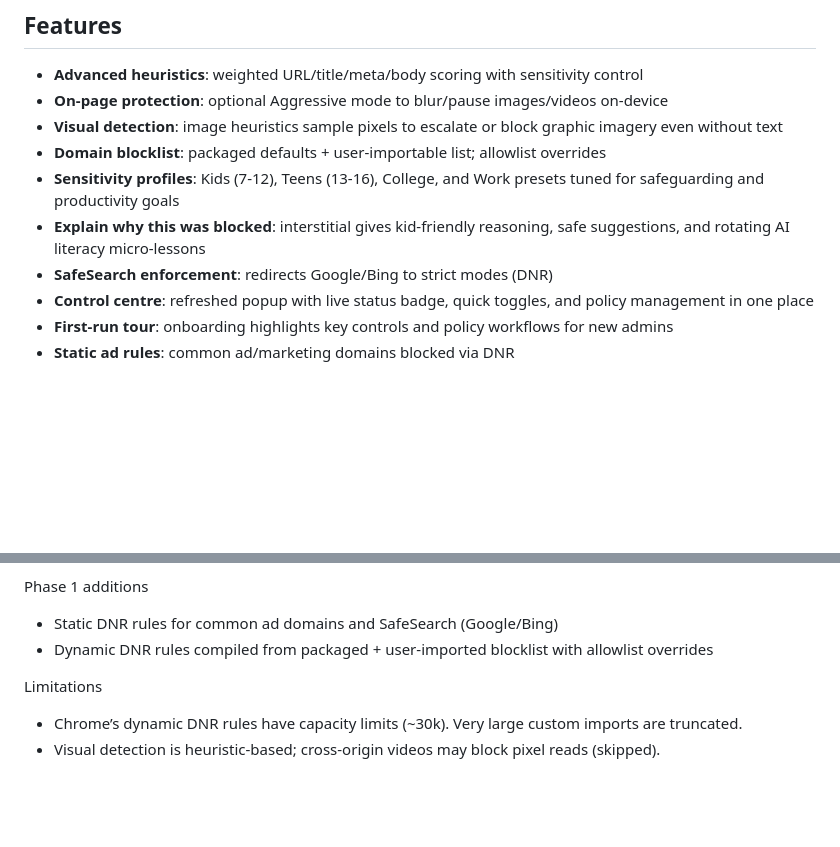
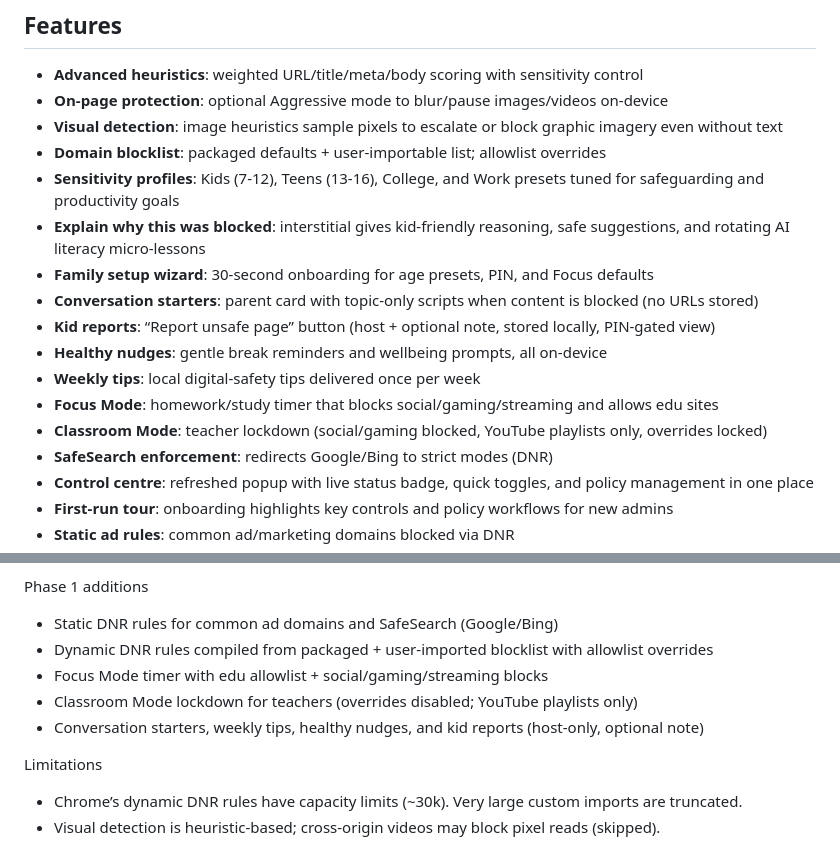
Before and after one commit to DipesThapa/safebrowse-ai, a Markdown page: README.md, 2 parts joined by grey strips. Drawn GitHub-style; blank space fills up the shorter version.

Commit message:
Update README with current safeguarding features

```diff
--- a/README.md
+++ b/README.md
@@ -11,6 +11,13 @@ Safeguard is a lightweight, on-device browser extension that helps families, sch
 - **Domain blocklist**: packaged defaults + user-importable list; allowlist overrides
 - **Sensitivity profiles**: Kids (7-12), Teens (13-16), College, and Work presets tuned for safeguarding and productivity goals
 - **Explain why this was blocked**: interstitial gives kid-friendly reasoning, safe suggestions, and rotating AI literacy micro-lessons
+- **Family setup wizard**: 30-second onboarding for age presets, PIN, and Focus defaults
+- **Conversation starters**: parent card with topic-only scripts when content is blocked (no URLs stored)
+- **Kid reports**: “Report unsafe page” button (host + optional note, stored locally, PIN-gated view)
+- **Healthy nudges**: gentle break reminders and wellbeing prompts, all on-device
+- **Weekly tips**: local digital-safety tips delivered once per week
+- **Focus Mode**: homework/study timer that blocks social/gaming/streaming and allows edu sites
+- **Classroom Mode**: teacher lockdown (social/gaming blocked, YouTube playlists only, overrides locked)
 - **SafeSearch enforcement**: redirects Google/Bing to strict modes (DNR)
 - **Control centre**: refreshed popup with live status badge, quick toggles, and policy management in one place
 - **First-run tour**: onboarding highlights key controls and policy workflows for new admins
@@ -67,6 +74,9 @@ MIT License
 Phase 1 additions
 - Static DNR rules for common ad domains and SafeSearch (Google/Bing)
 - Dynamic DNR rules compiled from packaged + user-imported blocklist with allowlist overrides
+- Focus Mode timer with edu allowlist + social/gaming/streaming blocks
+- Classroom Mode lockdown for teachers (overrides disabled; YouTube playlists only)
+- Conversation starters, weekly tips, healthy nudges, and kid reports (host-only, optional note)
 
 Limitations
 - Chrome’s dynamic DNR rules have capacity limits (~30k). Very large custom imports are truncated.
```
